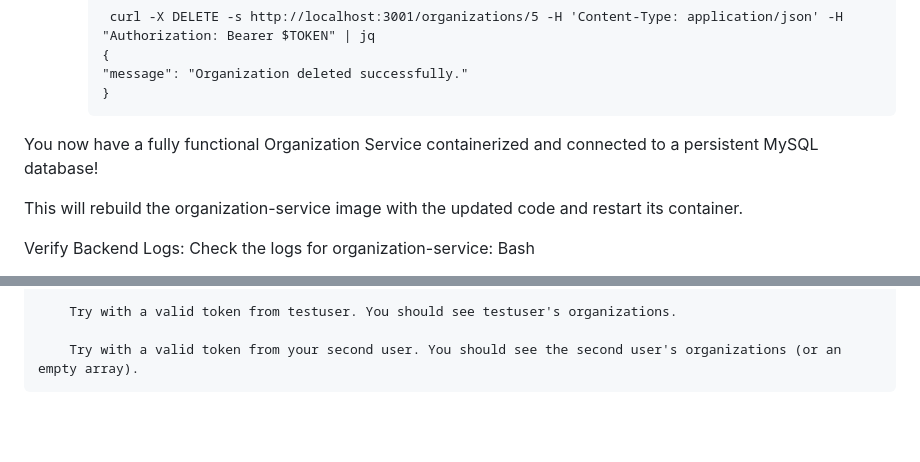
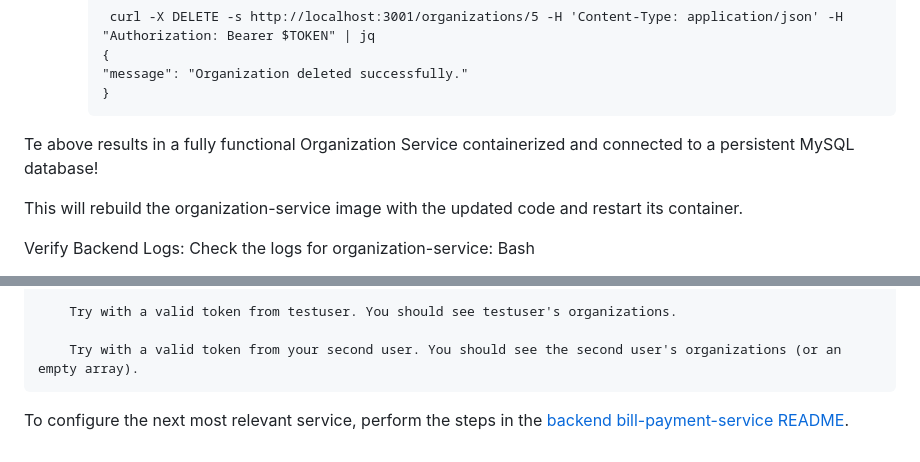
Before and after one commit to thesystemninjaneer/billtracker, a Markdown page: backend/organization-service/README.md, 2 parts joined by grey strips. GitHub-like rendering; blank space fills up the shorter version.

Commit message:
Link to org readme

````diff
--- a/backend/organization-service/README.md
+++ b/backend/organization-service/README.md
@@ -155,7 +155,7 @@ The base URL for your Organization Service will be http://localhost:3001.
     }
     ```
 
-You now have a fully functional Organization Service containerized and connected to a persistent MySQL database!
+Te above results in a fully functional Organization Service containerized and connected to a persistent MySQL database!
 
 
 This will rebuild the organization-service image with the updated code and restart its container.
@@ -201,3 +201,5 @@ Test Flow:
         Try with a valid token from testuser. You should see testuser's organizations.
 
         Try with a valid token from your second user. You should see the second user's organizations (or an empty array).
+
+To configure the next most relevant service, perform the steps in the [backend bill-payment-service README](../backend/bill-payment-service/README.md).
````
